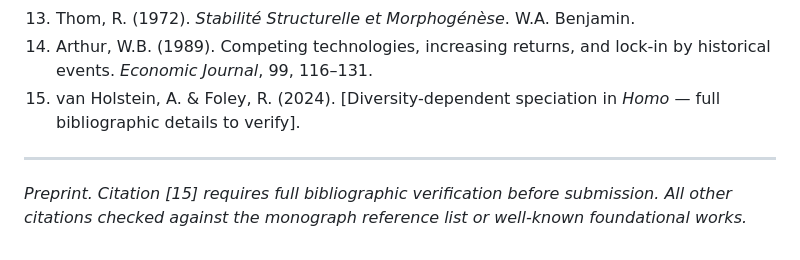
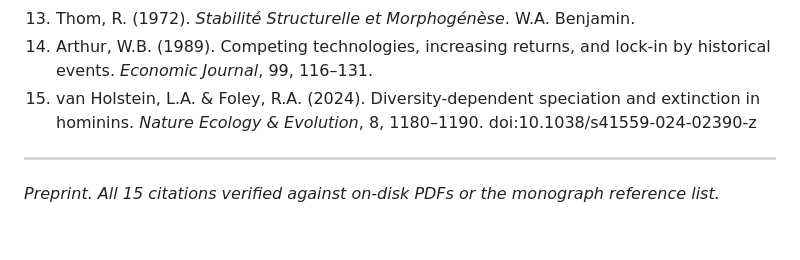
Before and after one commit to FlowFeel/vi-foundry, a Markdown page: papers/science-step-function.md, the part around the change. GitHub-like rendering.

Commit message:
papers: fix van Holstein citation with volume/pages from PDF

```diff
--- a/papers/science-step-function.md
+++ b/papers/science-step-function.md
@@ -205,8 +205,8 @@ We thank Ed Phil (Synthesis Lab) for the ML and automation infrastructure that e
 12. Ising, E. (1925). Beitrag zur Theorie des Ferromagnetismus. *Zeitschrift für Physik*, 31, 253–258.
 13. Thom, R. (1972). *Stabilité Structurelle et Morphogénèse*. W.A. Benjamin.
 14. Arthur, W.B. (1989). Competing technologies, increasing returns, and lock-in by historical events. *Economic Journal*, 99, 116–131.
-15. van Holstein, A. & Foley, R. (2024). [Diversity-dependent speciation in *Homo* — full bibliographic details to verify].
+15. van Holstein, L.A. & Foley, R.A. (2024). Diversity-dependent speciation and extinction in hominins. *Nature Ecology & Evolution*, 8, 1180–1190. doi:10.1038/s41559-024-02390-z
 
 ---
 
-*Preprint. Citation [15] requires full bibliographic verification before submission. All other citations checked against the monograph reference list or well-known foundational works.*
+*Preprint. All 15 citations verified against on-disk PDFs or the monograph reference list.*
```
